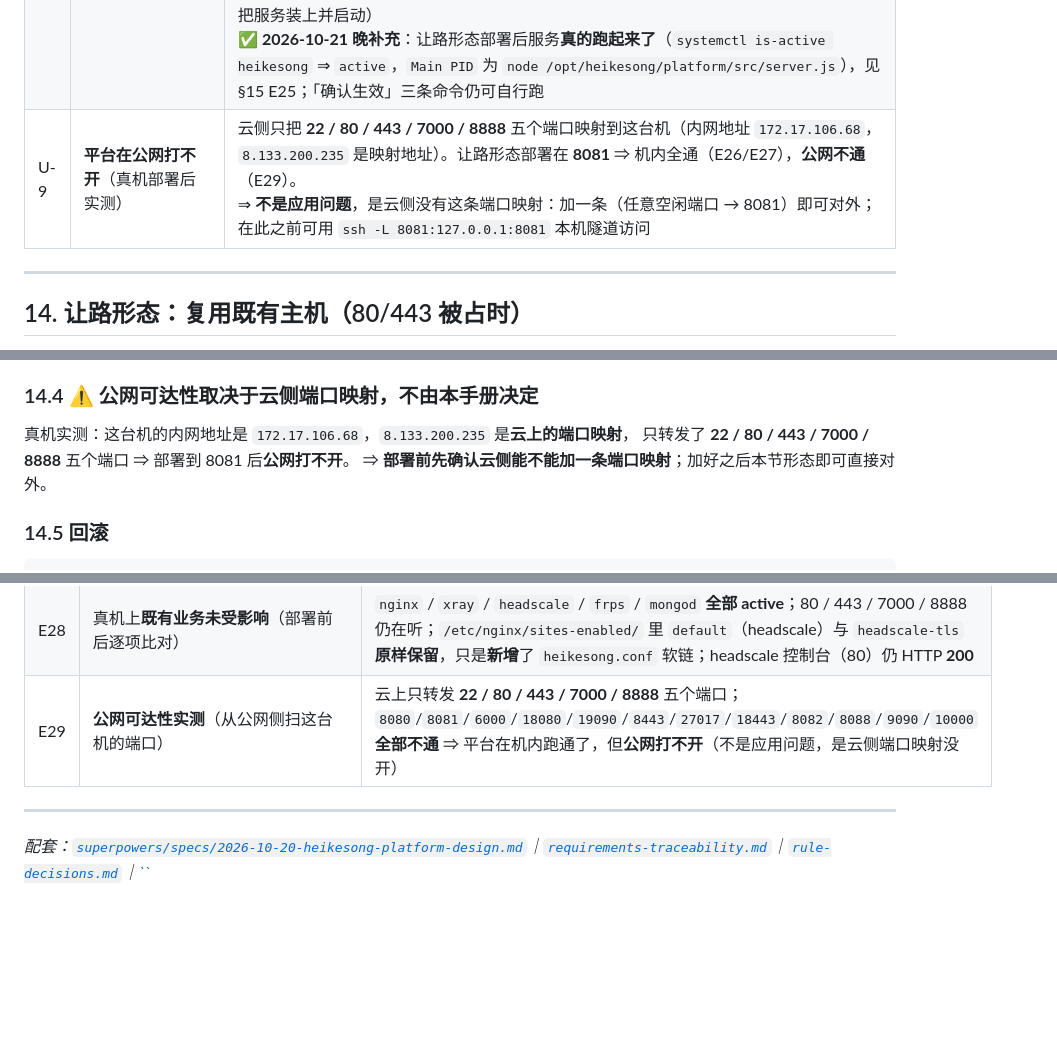
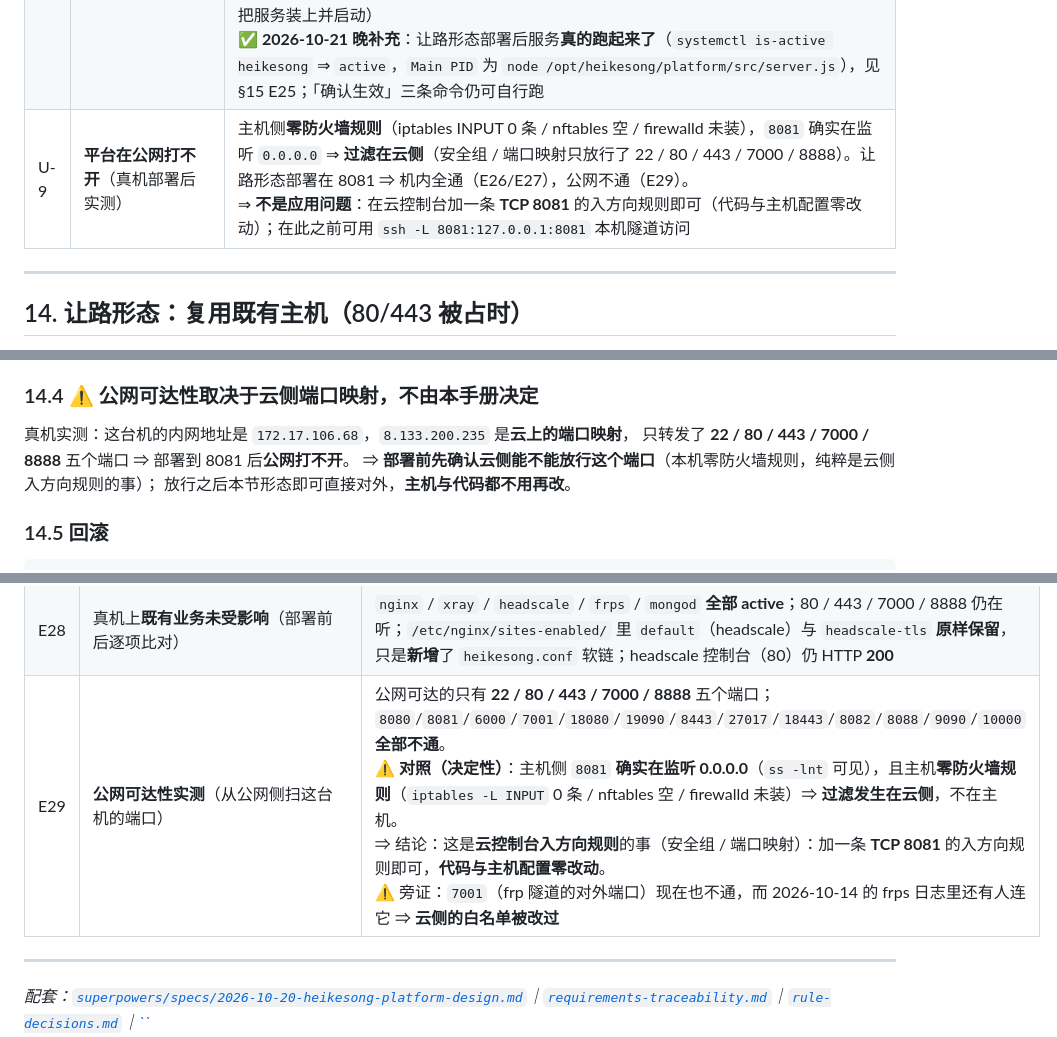
Before and after one commit to echocc00/heikesong-platform, a Markdown page: docs/deployment.md, 3 parts joined by grey strips. GitHub-like rendering; blank space fills up the shorter version.

Commit message:
docs: 订正「公网不可达」的诊断 —— 主机侧零防火墙，是云侧入方向规则的事
上一版把现象写成「云上只映射了五个端口 / 需要加端口映射」，措辞不准。实测取证：

· 实例 i-uf67yhoh3big8pambads / cn-shanghai（阿里云 ECS）
· 主机侧**零防火墙规则**：iptables -L INPUT 0 条、nftables 空、firewalld 未装
· 而 8081 **确实在监听 0.0.0.0**（ss -lnt 可见）
· 公网侧只有 22/80/443/7000/8888 通；8080/8081/6000/7001/18080/19090/8443/27017/
  18443/8082/8088/9090/10000 全不通

⇒ 过滤**发生在云侧**（安全组 / 端口映射），不是应用问题、也不是主机配置问题。
⇒ 正解：在云控制台加一条 **TCP 8081** 的入方向规则即可，主机与代码零改动。
（旁证：7001 现在也不通，而 10-14 的 frps 日志里还有人连它 ⇒ 云侧白名单被改过。）

同时补 P6 台账 E.1：讲清 frps 是**内网穿透服务端**（日志里的代理名 srv-443、
公网口 7001），与我们的平台部署**没有任何关系** —— 平台是本机 nginx + 本机 Node，
不需要穿透。⇒「补 frps token/TLS」是给你已有隧道做的鉴权加固，
**不是平台上线的必要条件**，两件事应分开做。

```diff
--- a/docs/deployment.md
+++ b/docs/deployment.md
@@ -779,7 +779,7 @@ heikesong-platform 启动于 http://127.0.0.1:8080（规则版本 2026-10-20）
 | U-6 | **多机 / Postgres 方案** | 超出本阶段范围。§0.2 与 §4 只把**边界**说清楚（多机必须换 Postgres，没有第三条路） |
 | U-7 | **计划代码块原样保留，未作改动** | 计划 Task 7 的 `docs/deployment.md` 代码块在本文件里**逐字连续**保留（§0–§7），补写内容全部落在 §8–§15。计划文档本身只**追加**了「Task 7 实施台账」一章 |
 | U-8 | **systemd 侧未在真机验证** | 本手册写作环境是 macOS（无 systemd）。§8.3 的「确认生效」三条命令里，②（`systemctl show -p EnvironmentFiles`）与 ③（读 `/proc/<pid>/environ`）**未在真机跑过** —— 但 ③ 读的是内核暴露的进程环境，语义不依赖 systemd 版本。⚠️ 刻意**不用** `systemctl show -p Environment`：那条**看不到** `EnvironmentFile=` 的内容（systemd issue #14723），会让人误判「环境文件没生效」。<br>⚠️ **2026-10-21 补充**：单元文件本身已在**真机 systemd 252** 上过 `systemd-analyze verify`（零告警，见 §15 E20）；仍未验证的是「**服务真跑起来之后**那三条确认命令」（那需要真的把服务装上并启动）<br>✅ **2026-10-21 晚补充**：让路形态部署后服务**真的跑起来了**（`systemctl is-active heikesong` ⇒ `active`，`Main PID` 为 `node /opt/heikesong/platform/src/server.js`），见 §15 E25；「确认生效」三条命令仍可自行跑 |
-| U-9 | **平台在公网打不开**（真机部署后实测） | 云侧只把 **22 / 80 / 443 / 7000 / 8888** 五个端口映射到这台机（内网地址 `172.17.106.68`，`8.133.200.235` 是映射地址）。让路形态部署在 **8081** ⇒ 机内全通（E26/E27），**公网不通**（E29）。<br>⇒ **不是应用问题**，是云侧没有这条端口映射：加一条（任意空闲端口 → 8081）即可对外；在此之前可用 `ssh -L 8081:127.0.0.1:8081` 本机隧道访问 |
+| U-9 | **平台在公网打不开**（真机部署后实测） | 主机侧**零防火墙规则**（iptables INPUT 0 条 / nftables 空 / firewalld 未装），`8081` 确实在监听 `0.0.0.0` ⇒ **过滤在云侧**（安全组 / 端口映射只放行了 22 / 80 / 443 / 7000 / 8888）。让路形态部署在 8081 ⇒ 机内全通（E26/E27），公网不通（E29）。<br>⇒ **不是应用问题**：在云控制台加一条 **TCP 8081** 的入方向规则即可（代码与主机配置零改动）；在此之前可用 `ssh -L 8081:127.0.0.1:8081` 本机隧道访问 |
 
 ---
 
@@ -828,7 +828,8 @@ sudo SERVER_NAME=8.133.200.235 \
 
 真机实测：这台机的内网地址是 `172.17.106.68`，`8.133.200.235` 是**云上的端口映射**，
 只转发了 **22 / 80 / 443 / 7000 / 8888** 五个端口 ⇒ 部署到 8081 后**公网打不开**。
-⇒ **部署前先确认云侧能不能加一条端口映射**；加好之后本节形态即可直接对外。
+⇒ **部署前先确认云侧能不能放行这个端口**（本机零防火墙规则，纯粹是云侧入方向规则的事）；
+放行之后本节形态即可直接对外，**主机与代码都不用再改**。
 
 ### 14.5 回滚
 
@@ -879,7 +880,7 @@ userdel heikesong && groupdel heikesong
 | E26 | 真机部署后的健康检查（应用直连 8080 / 经 nginx 8081） | `127.0.0.1:8080/api/health` ⇒ **200**；`127.0.0.1:8081/api/health` ⇒ **200**；返回 `{"ok":true,"at":"2026-10-21T15:10:40.300Z"}` |
 | E27 | 真机**登录链路**（经 nginx 8081，重点验 `COOKIE_SECURE=false`） | 登录 ⇒ **200**，响应头 `Set-Cookie: hk_session=…; HttpOnly; SameSite=Lax; Path=/; Max-Age=604799` —— **不带 Secure** ✅（否则明文 HTTP 下浏览器会拒收 ⇒ 登录失效）；带该 Cookie 访问 `/api/me` ⇒ **200**、`/api/registrations` ⇒ **200**；公开榜单 `/api/leaderboard/rolling` ⇒ **200**；SSE `/api/stages/ed_1/events` ⇒ 首段 `event: connected` ✅（经 nginx 未被缓冲） |
 | E28 | 真机上**既有业务未受影响**（部署前后逐项比对） | `nginx` / `xray` / `headscale` / `frps` / `mongod` **全部 active**；80 / 443 / 7000 / 8888 仍在听；`/etc/nginx/sites-enabled/` 里 `default`（headscale）与 `headscale-tls` **原样保留**，只是**新增**了 `heikesong.conf` 软链；headscale 控制台（80）仍 HTTP **200** |
-| E29 | **公网可达性实测**（从公网侧扫这台机的端口） | 云上只转发 **22 / 80 / 443 / 7000 / 8888** 五个端口；`8080`/`8081`/`6000`/`18080`/`19090`/`8443`/`27017`/`18443`/`8082`/`8088`/`9090`/`10000` **全部不通** ⇒ 平台在机内跑通了，但**公网打不开**（不是应用问题，是云侧端口映射没开） |
+| E29 | **公网可达性实测**（从公网侧扫这台机的端口） | 公网可达的只有 **22 / 80 / 443 / 7000 / 8888** 五个端口；`8080`/`8081`/`6000`/`7001`/`18080`/`19090`/`8443`/`27017`/`18443`/`8082`/`8088`/`9090`/`10000` **全部不通**。<br>⚠️ **对照（决定性）**：主机侧 `8081` **确实在监听 0.0.0.0**（`ss -lnt` 可见），且主机**零防火墙规则**（`iptables -L INPUT` 0 条 / nftables 空 / firewalld 未装）⇒ **过滤发生在云侧**，不在主机。<br>⇒ 结论：这是**云控制台入方向规则**的事（安全组 / 端口映射）：加一条 **TCP 8081** 的入方向规则即可，**代码与主机配置零改动**。<br>⚠️ 旁证：`7001`（frp 隧道的对外端口）现在也不通，而 2026-10-14 的 frps 日志里还有人连它 ⇒ **云侧的白名单被改过** |
 
 ---
 
```
Also changed, not shown: 1 other file.
